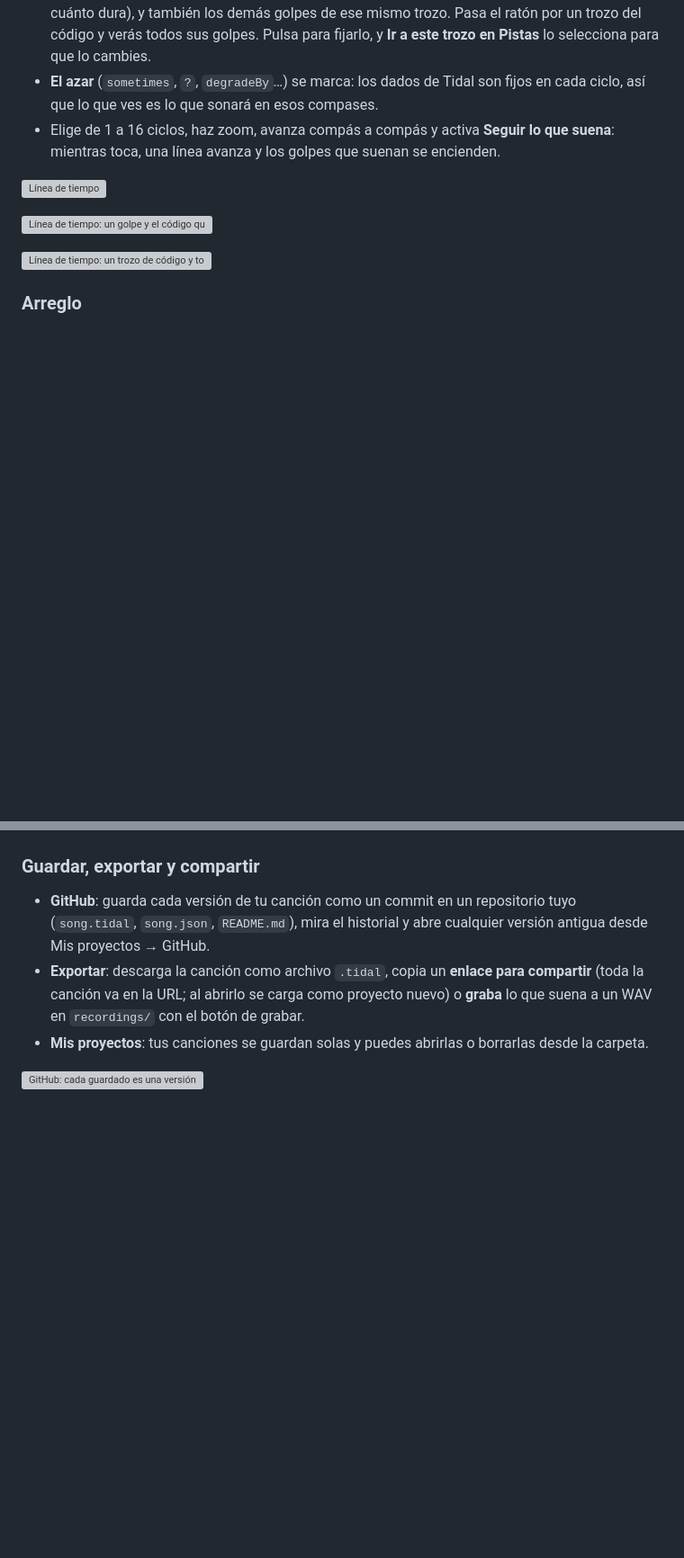
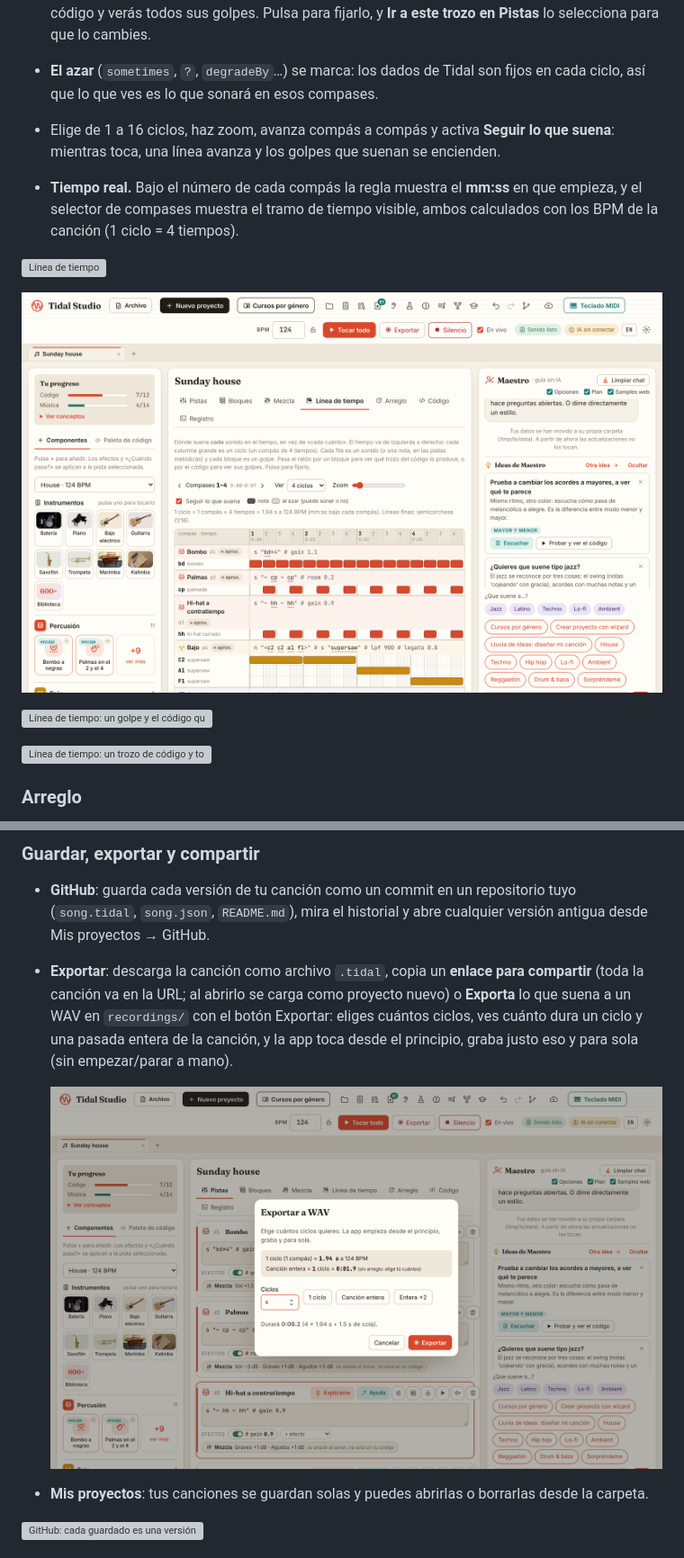
Before and after one commit to vsalesa/tidal-studio, a Markdown page: README.es.md, 2 parts joined by grey strips. Shown at 90% size. Drawn GitHub-style; pictures changed too: docs/screenshots/es/exportar.png (added), docs/screenshots/es/linea-de-tiempo-tiempo.png (added); blank space fills up the shorter version; grey boxes are pictures that could not be loaded.

```diff
--- a/README.es.md
+++ b/README.es.md
@@ -451,7 +451,12 @@ pistas melódicas, una fila por nota, como un piano roll. Cada bloque es un golp
 - Elige de 1 a 16 ciclos, haz zoom, avanza compás a compás y activa **Seguir lo que suena**: mientras toca, una línea
   avanza y los golpes que suenan se encienden.
 
+- **Tiempo real.** Bajo el número de cada compás la regla muestra el **mm:ss** en que empieza, y el selector de compases
+  muestra el tramo de tiempo visible, ambos calculados con los BPM de la canción (1 ciclo = 4 tiempos).
+
 ![Línea de tiempo](docs/screenshots/es/linea-de-tiempo.png)
+
+![Línea de tiempo con tiempo real bajo cada compás](docs/screenshots/es/linea-de-tiempo-tiempo.png)
 
 ![Línea de tiempo: un golpe y el código que lo produce](docs/screenshots/es/linea-de-tiempo-nota.png)
 
@@ -1026,7 +1031,9 @@ Enchufar un teclado, unos auriculares o una tarjeta de sonido USB podía dejar e
 - **GitHub**: guarda cada versión de tu canción como un commit en un repositorio tuyo (`song.tidal`, `song.json`,
   `README.md`), mira el historial y abre cualquier versión antigua desde Mis proyectos → GitHub.
 - **Exportar**: descarga la canción como archivo `.tidal`, copia un **enlace para compartir** (toda la canción va en la
-  URL; al abrirlo se carga como proyecto nuevo) o **graba** lo que suena a un WAV en `recordings/` con el botón de grabar.
+  URL; al abrirlo se carga como proyecto nuevo) o **Exporta** lo que suena a un WAV en `recordings/` con el botón Exportar: eliges cuántos ciclos, ves cuánto dura un ciclo y una pasada entera de la canción, y la app toca desde el principio, graba justo eso y para sola (sin empezar/parar a mano).
+
+  ![Diálogo Exportar](docs/screenshots/es/exportar.png)
 - **Mis proyectos**: tus canciones se guardan solas y puedes abrirlas o borrarlas desde la carpeta.
 
 ![GitHub: cada guardado es una versión](docs/screenshots/es/github-versiones.png)
```
Also changed, not shown: other parts of README.es.md (+1 -0 lines), README.md (+9 -1 lines), packaging/RELEASE_NOTES.md (+11 -1 lines), docs/screenshots/export.png (added), docs/screenshots/timeline-time.png (added), 11 other files.
